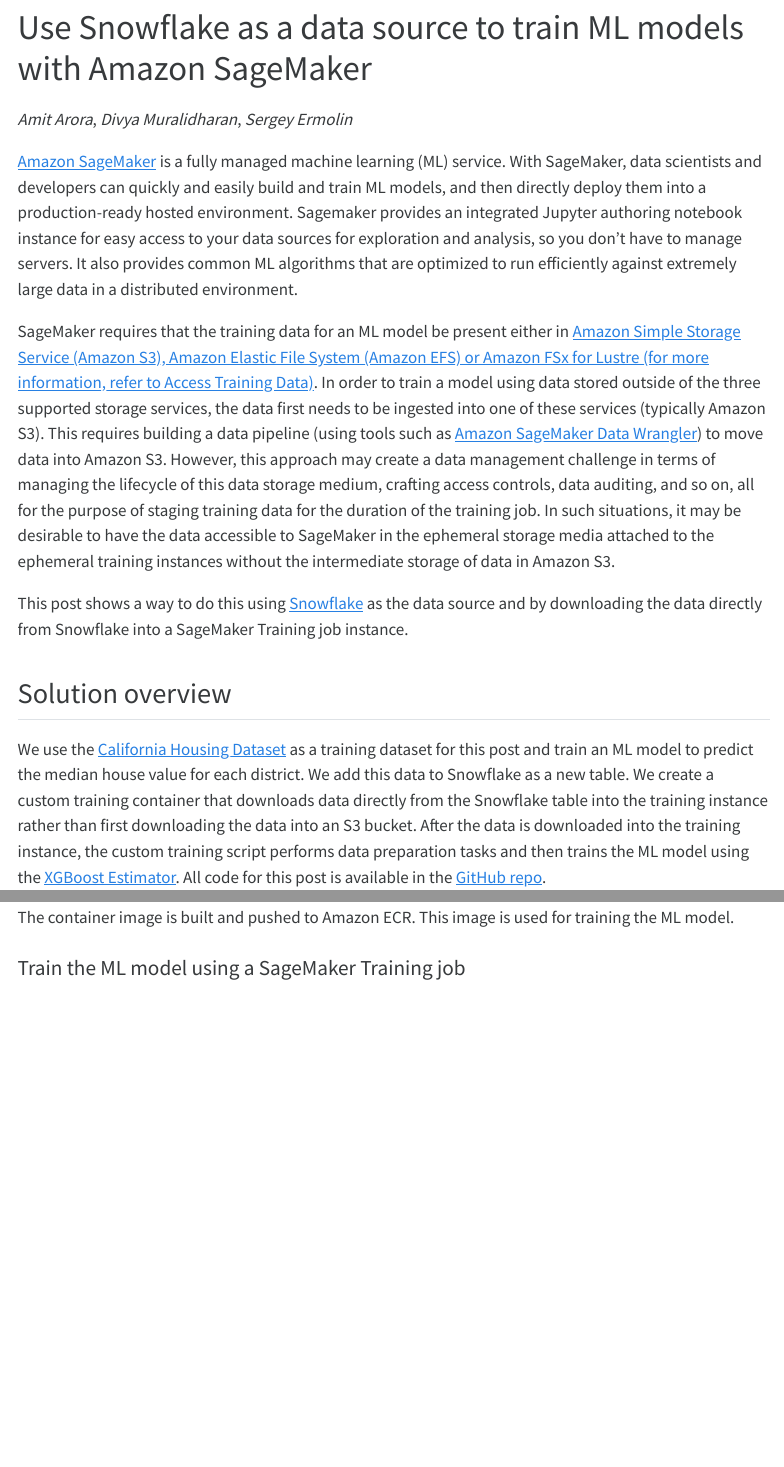
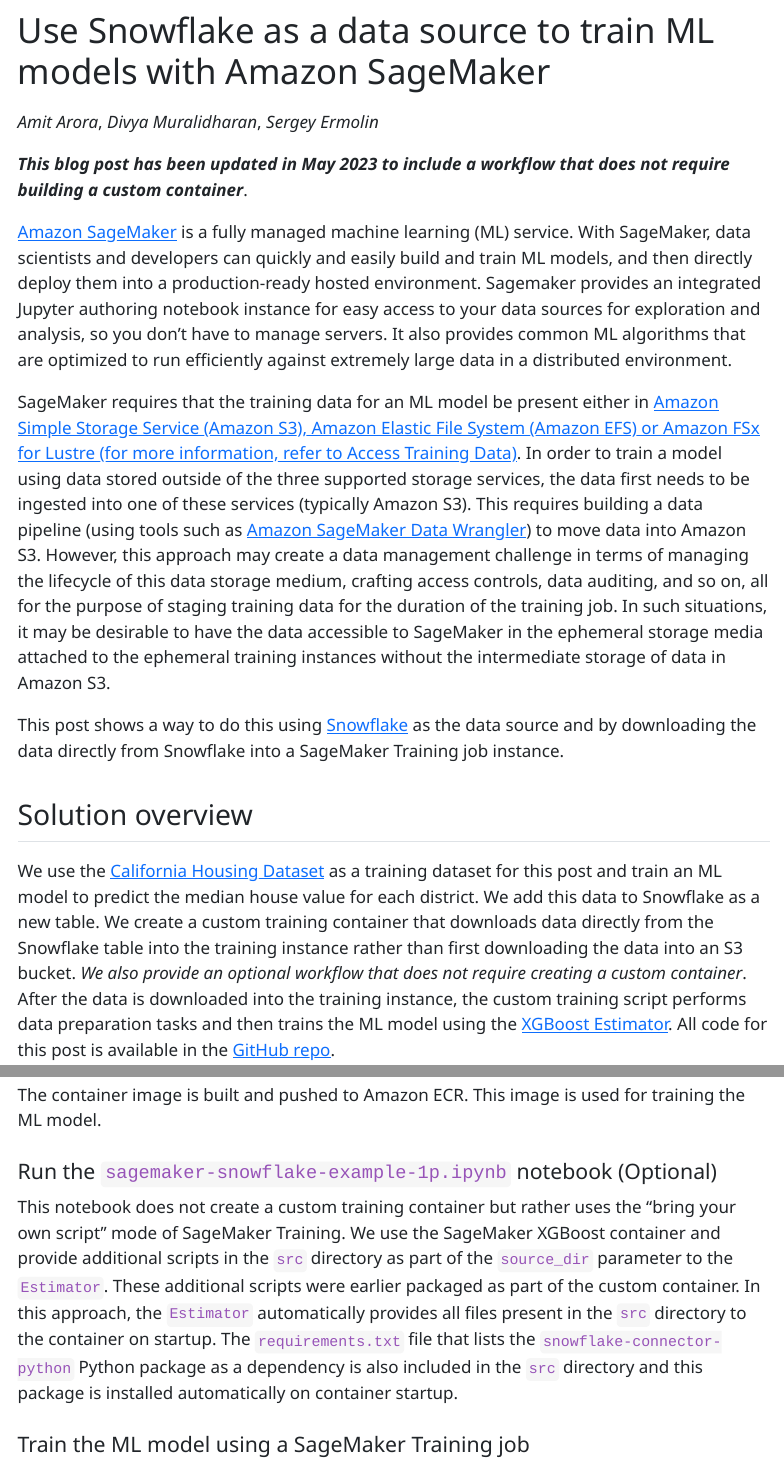
Before and after one commit to aws-samples/amazon-sagemaker-w-snowflake-as-datasource, a Quarto document (blog_post.qmd): the page in a window 1100 px wide, from its top, and a second part further down, joined at a grey line. The pictures show the output file blog_post.html that the author committed with the source, opened offline; long lines of code are wrapped.

Commit message:
add code for 1p container

```diff
--- a/blog_post.qmd
+++ b/blog_post.qmd
@@ -14,6 +14,8 @@
 
 _Amit Arora_, _Divya Muralidharan_, _Sergey Ermolin_
 
+***This blog post has been updated in May 2023 to include a workflow that does not require building a custom container***.
+
 [Amazon SageMaker](https://aws.amazon.com/sagemaker/) is a fully managed machine learning (ML) service. With SageMaker, data scientists and developers can quickly and easily build and train ML models, and then directly deploy them into a production-ready hosted environment. Sagemaker provides an integrated Jupyter authoring notebook instance for easy access to your data sources for exploration and analysis, so you don’t have to manage servers. It also provides common ML algorithms that are optimized to run efficiently against extremely large data in a distributed environment.
 
 SageMaker requires that the training data for an ML model be present either in [Amazon Simple Storage Service (Amazon S3), Amazon Elastic File System (Amazon EFS) or Amazon FSx for Lustre (for more information, refer to Access Training Data)](https://docs.aws.amazon.com/sagemaker/latest/dg/model-access-training-data.html). In order to train a model using data stored outside of the three supported storage services, the data first needs to be ingested into one of these services (typically Amazon S3). This requires building a data pipeline (using tools such as [Amazon SageMaker Data Wrangler](https://aws.amazon.com/sagemaker/data-wrangler/)) to move data into Amazon S3. However, this approach may create a data management challenge in terms of managing the lifecycle of this data storage medium, crafting access controls, data auditing, and so on, all for the purpose of staging training data for the duration of the training job. In such situations, it may be desirable to have the data accessible to SageMaker in the ephemeral storage media attached to the ephemeral training instances without the intermediate storage of data in Amazon S3.
@@ -22,7 +24,7 @@
 
 ## Solution overview
 
-We use the [California Housing Dataset](https://inria.github.io/scikit-learn-mooc/python_scripts/datasets_california_housing.html) as a training dataset for this post and train an ML model to predict the median house value for each district. We add this data to Snowflake as a new table. We create a custom training container that downloads data directly from the Snowflake table into the training instance rather than first downloading the data into an S3 bucket. After the data is downloaded into the training instance, the custom training script performs data preparation tasks and then trains the ML model using the [XGBoost Estimator](https://sagemaker.readthedocs.io/en/stable/frameworks/xgboost/using_xgboost.html). All code for this post is available in the [GitHub repo](https://github.com/aws-samples/amazon-sagemaker-w-snowflake-as-datasource).
+We use the [California Housing Dataset](https://inria.github.io/scikit-learn-mooc/python_scripts/datasets_california_housing.html) as a training dataset for this post and train an ML model to predict the median house value for each district. We add this data to Snowflake as a new table. We create a custom training container that downloads data directly from the Snowflake table into the training instance rather than first downloading the data into an S3 bucket. _We also provide an optional workflow that does not require creating a custom container_. After the data is downloaded into the training instance, the custom training script performs data preparation tasks and then trains the ML model using the [XGBoost Estimator](https://sagemaker.readthedocs.io/en/stable/frameworks/xgboost/using_xgboost.html). All code for this post is available in the [GitHub repo](https://github.com/aws-samples/amazon-sagemaker-w-snowflake-as-datasource).
 
 The following figure represents the high-level architecture of the proposed solution to use Snowflake as a data source to train ML models with SageMaker.
 
@@ -189,6 +191,10 @@
 
 The container image is built and pushed to Amazon ECR. This image is used for training the ML model.
 
+#### Run the `sagemaker-snowflake-example-1p.ipynb` notebook (Optional)
+
+This notebook does not create a custom training container but rather uses the "bring your own script" mode of SageMaker Training. We use the SageMaker XGBoost container and provide additional scripts in the `src` directory as part of the `source_dir` parameter to the `Estimator`. These additional scripts were earlier packaged as part of the custom container. In this approach, the `Estimator` automatically provides all files present in the `src` directory to the container on startup. The `requirements.txt` file that lists the `snowflake-connector-python` Python package as a dependency is also included in the `src` directory and this package is installed automatically on container startup.
+
 #### Train the ML model using a SageMaker Training job
 
 After we successfully create the container image and push it to Amazon ECR, we can start using it for model training.
```
Also changed, not shown: blog_post.html, blog_post.md, img/snowflake-accountid-1.png, 2 other files.
